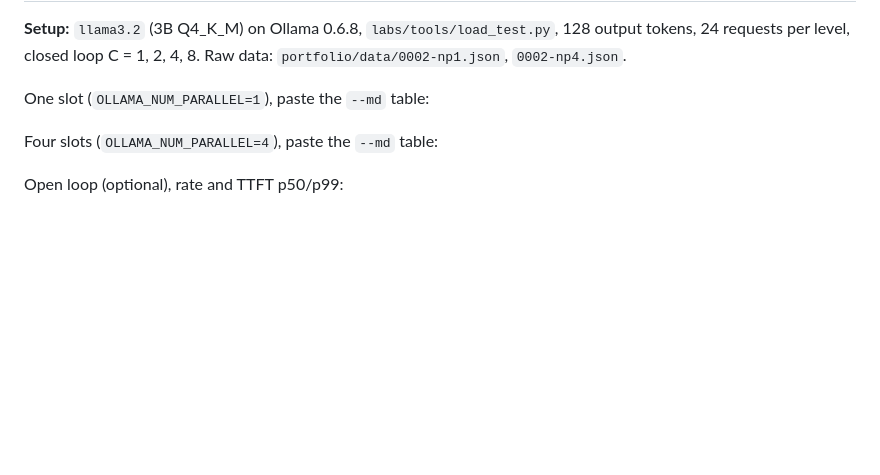
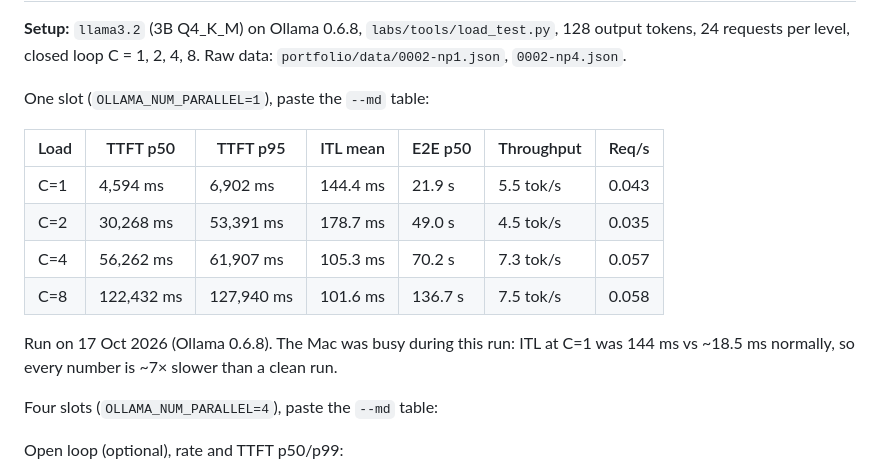
Before and after one commit to ramisalem/inference-engineering, a Markdown page: portfolio/LOG.md, the part around one of its changes. Rendered like a GitHub page; blank space fills up the shorter version.

Commit message:
Log: Lab 2 one-slot results table
Co-Authored-By: Claude Opus 5.5 <noreply@anthropic.com>

```diff
--- a/portfolio/LOG.md
+++ b/portfolio/LOG.md
@@ -193,6 +193,14 @@ Summary
 
 One slot (`OLLAMA_NUM_PARALLEL=1`), paste the `--md` table:
 
+| Load | TTFT p50 | TTFT p95 | ITL mean | E2E p50 | Throughput | Req/s |
+|---|---|---|---|---|---|---|
+| C=1 | 4,594 ms | 6,902 ms | 144.4 ms | 21.9 s | 5.5 tok/s | 0.043 |
+| C=2 | 30,268 ms | 53,391 ms | 178.7 ms | 49.0 s | 4.5 tok/s | 0.035 |
+| C=4 | 56,262 ms | 61,907 ms | 105.3 ms | 70.2 s | 7.3 tok/s | 0.057 |
+| C=8 | 122,432 ms | 127,940 ms | 101.6 ms | 136.7 s | 7.5 tok/s | 0.058 |
+
+Run on 17 Oct 2026 (Ollama 0.6.8). The Mac was busy during this run: ITL at C=1 was 144 ms vs ~18.5 ms normally, so every number is ~7× slower than a clean run.
 
 Four slots (`OLLAMA_NUM_PARALLEL=4`), paste the `--md` table:
 
```
Also changed, not shown: other parts of portfolio/LOG.md (+1 -1 lines).
